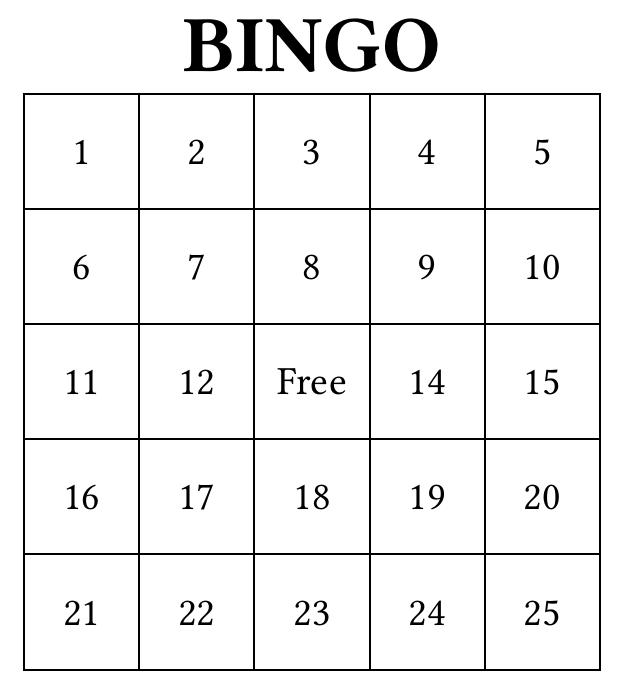
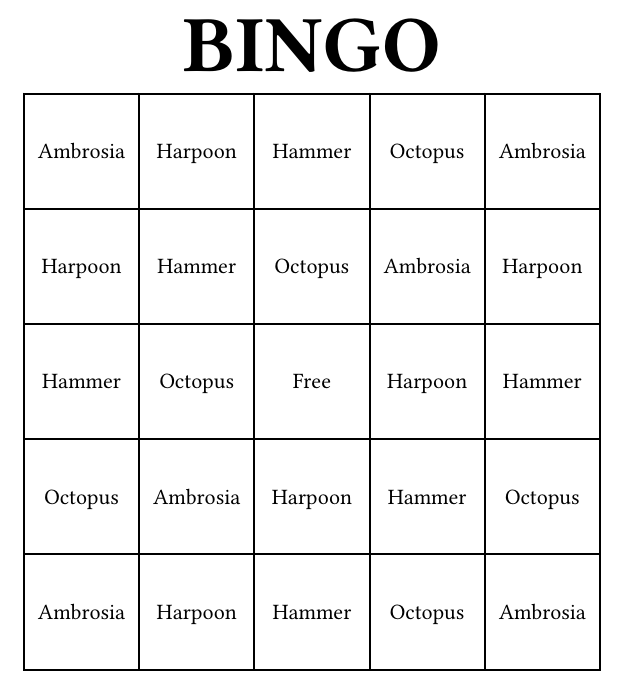
Before and after one commit to SylvanFranklin/typso, a Typst document (template/main.typ): part of the page, cut so that both start at the same text. Compiled offline with Typst 0.15.

Commit message:
chore: setup stuff

```diff
--- a/template/main.typ
+++ b/template/main.typ
@@ -9,5 +9,12 @@
 ]
 
 
+#let terms = (
+  "Ambrosia",
+  "Harpoon",
+  "Hammer",
+  "Octopus",
+)
+
 #let n = 5
 #let bingo-function(i) = {
@@ -15,5 +22,5 @@
   align(center + horizon)[
-    #if i == calc.floor(n * n / 2) [Free] else [#(i + 1)]
+    #if i == calc.floor(n * n / 2) [Free] else [#terms.at(calc.rem(i, terms.len()))]
   ]
 }
 
```
Also changed, not shown: typst.toml (+5 -0 lines), README.md (added), thumbnail.png (added), template/main.typ (2 more changed lines), 2 other files.
